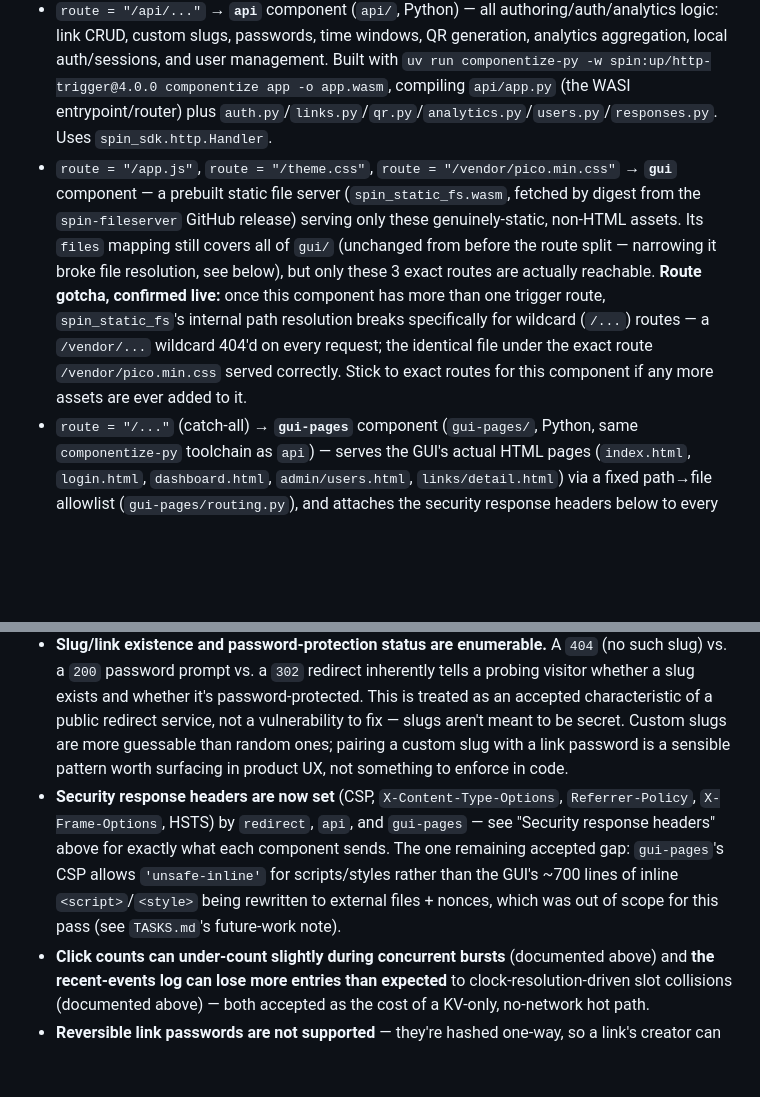
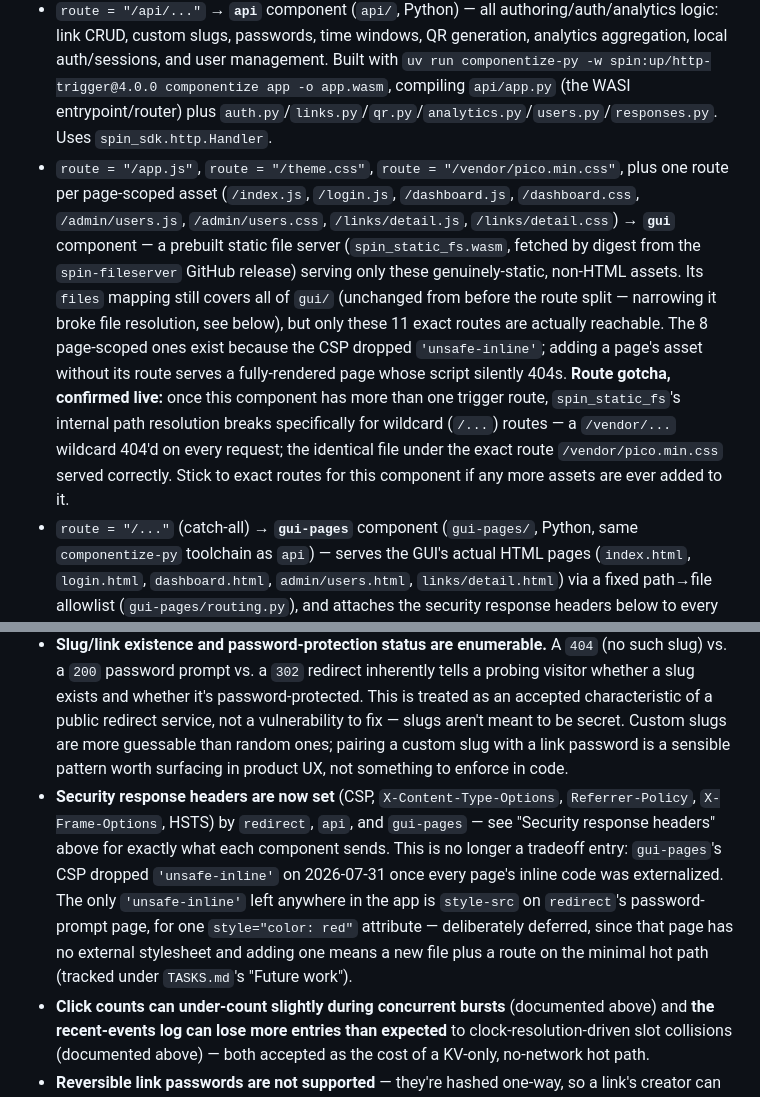
Before and after one commit to jhostet/spin-shortener, a Markdown page: CLAUDE.md, 2 parts joined by grey strips. GitHub-like rendering; blank space fills up the shorter version.

```diff
--- a/CLAUDE.md
+++ b/CLAUDE.md
@@ -12,7 +12,7 @@ This file provides guidance to Claude Code (claude.ai/code) when working with co
 
 - `route = "/r/..."` → **`redirect`** component (`redirect/`, Go) — resolves short links and issues redirects; the hot path, hit on every click. Built with `go tool componentize-go build`, compiling `redirect/main.go` (+ `passwordgate.go`, the embedded `prompt.html`, and the pure-logic `redirect/linkgate/` package) to `redirect/main.wasm`. Uses `github.com/spinframework/spin-go-sdk/v3/http` and registers a handler via `spinhttp.Handle`. `allowed_outbound_hosts = []` — no outbound network access, by design (see "Security tradeoffs" below for what this rules out).
 - `route = "/api/..."` → **`api`** component (`api/`, Python) — all authoring/auth/analytics logic: link CRUD, custom slugs, passwords, time windows, QR generation, analytics aggregation, local auth/sessions, and user management. Built with `uv run componentize-py -w spin:up/http-trigger@4.0.0 componentize app -o app.wasm`, compiling `api/app.py` (the WASI entrypoint/router) plus `auth.py`/`links.py`/`qr.py`/`analytics.py`/`users.py`/`responses.py`. Uses `spin_sdk.http.Handler`.
-- `route = "/app.js"`, `route = "/theme.css"`, `route = "/vendor/pico.min.css"` → **`gui`** component — a prebuilt static file server (`spin_static_fs.wasm`, fetched by digest from the `spin-fileserver` GitHub release) serving only these genuinely-static, non-HTML assets. Its `files` mapping still covers all of `gui/` (unchanged from before the route split — narrowing it broke file resolution, see below), but only these 3 exact routes are actually reachable. **Route gotcha, confirmed live:** once this component has more than one trigger route, `spin_static_fs`'s internal path resolution breaks specifically for wildcard (`/...`) routes — a `/vendor/...` wildcard 404'd on every request; the identical file under the exact route `/vendor/pico.min.css` served correctly. Stick to exact routes for this component if any more assets are ever added to it.
+- `route = "/app.js"`, `route = "/theme.css"`, `route = "/vendor/pico.min.css"`, plus one route per page-scoped asset (`/index.js`, `/login.js`, `/dashboard.js`, `/dashboard.css`, `/admin/users.js`, `/admin/users.css`, `/links/detail.js`, `/links/detail.css`) → **`gui`** component — a prebuilt static file server (`spin_static_fs.wasm`, fetched by digest from the `spin-fileserver` GitHub release) serving only these genuinely-static, non-HTML assets. Its `files` mapping still covers all of `gui/` (unchanged from before the route split — narrowing it broke file resolution, see below), but only these 11 exact routes are actually reachable. The 8 page-scoped ones exist because the CSP dropped `'unsafe-inline'`; adding a page's asset without its route serves a fully-rendered page whose script silently 404s. **Route gotcha, confirmed live:** once this component has more than one trigger route, `spin_static_fs`'s internal path resolution breaks specifically for wildcard (`/...`) routes — a `/vendor/...` wildcard 404'd on every request; the identical file under the exact route `/vendor/pico.min.css` served correctly. Stick to exact routes for this component if any more assets are ever added to it.
 - `route = "/..."` (catch-all) → **`gui-pages`** component (`gui-pages/`, Python, same `componentize-py` toolchain as `api`) — serves the GUI's actual HTML pages (`index.html`, `login.html`, `dashboard.html`, `admin/users.html`, `links/detail.html`) via a fixed path→file allowlist (`gui-pages/routing.py`), and attaches the security response headers below to every response. Introduced specifically because `spin_static_fs` has no custom-header capability at all (confirmed: only a `CACHE_CONTROL` env var) — security headers (CSP, `X-Frame-Options`, etc.) are only meaningful on the navigated document itself, not on a `.js`/`.css` subresource, so only the actual HTML pages needed to move off the static-fileserver.
 
 Each component is built independently and only in its own `workdir`; there is no shared build step or root-level package manifest. When editing one component, you generally don't need to touch the others' toolchains.
@@ -116,7 +116,7 @@ These are deliberate, disclosed limitations, not oversights — each stems from
 
 - **No brute-force rate limiting on login or link passwords.** Neither `redirect` nor `api` has any `allowed_outbound_hosts` entries (confirmed: Spin denies all outbound HTTP by default when the key is omitted from a component's manifest), so neither component can reach an external atomic rate limiter (e.g. Redis `INCR`/`EXPIRE`). A KV-based attempt counter would be racy under concurrent requests anyway, since Spin's KV interface has no compare-and-swap. The only real mitigation in place is the PBKDF2 cost factor itself (100,000 iterations) slowing down each individual guess. If this becomes a real requirement, it needs a deliberate `allowed_outbound_hosts` expansion plus an external rate-limiting service — not a quiet KV-counter bolt-on.
 - **Slug/link existence and password-protection status are enumerable.** A `404` (no such slug) vs. a `200` password prompt vs. a `302` redirect inherently tells a probing visitor whether a slug exists and whether it's password-protected. This is treated as an accepted characteristic of a public redirect service, not a vulnerability to fix — slugs aren't meant to be secret. Custom slugs are more guessable than random ones; pairing a custom slug with a link password is a sensible pattern worth surfacing in product UX, not something to enforce in code.
-- **Security response headers are now set** (CSP, `X-Content-Type-Options`, `Referrer-Policy`, `X-Frame-Options`, HSTS) by `redirect`, `api`, and `gui-pages` — see "Security response headers" above for exactly what each component sends. The one remaining accepted gap: `gui-pages`'s CSP allows `'unsafe-inline'` for scripts/styles rather than the GUI's ~700 lines of inline `<script>`/`<style>` being rewritten to external files + nonces, which was out of scope for this pass (see `TASKS.md`'s future-work note).
+- **Security response headers are now set** (CSP, `X-Content-Type-Options`, `Referrer-Policy`, `X-Frame-Options`, HSTS) by `redirect`, `api`, and `gui-pages` — see "Security response headers" above for exactly what each component sends. This is no longer a tradeoff entry: `gui-pages`'s CSP dropped `'unsafe-inline'` on 2026-07-31 once every page's inline code was externalized. The only `'unsafe-inline'` left anywhere in the app is `style-src` on `redirect`'s password-prompt page, for one `style="color: red"` attribute — deliberately deferred, since that page has no external stylesheet and adding one means a new file plus a route on the minimal hot path (tracked under `TASKS.md`'s "Future work").
 - **Click counts can under-count slightly during concurrent bursts** (documented above) and **the recent-events log can lose more entries than expected** to clock-resolution-driven slot collisions (documented above) — both accepted as the cost of a KV-only, no-network hot path.
 - **Reversible link passwords are not supported** — they're hashed one-way, so a link's creator can never have the plaintext redisplayed. If "show me the password I set" UX is ever wanted, that requires a materially different storage model (encryption with real key management), not a tweak to the current hashing approach.
 
```
Also changed, not shown: other parts of CLAUDE.md (+1 -1 lines), TASKS.md (+3 -3 lines).
